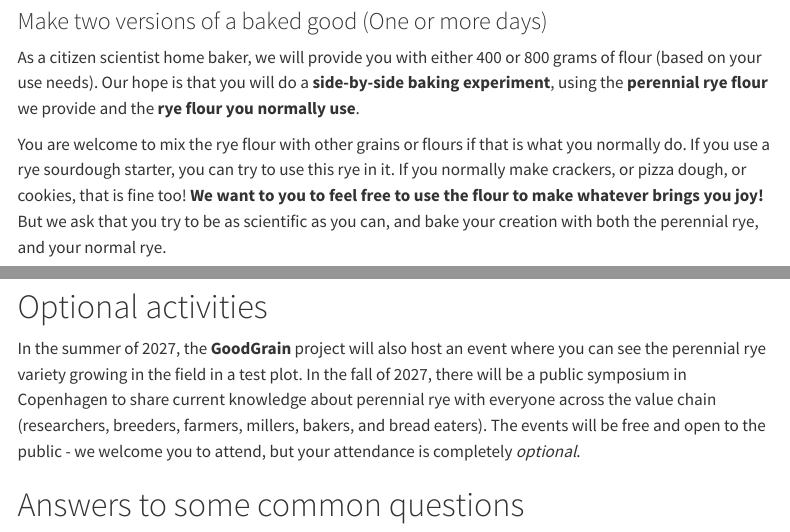
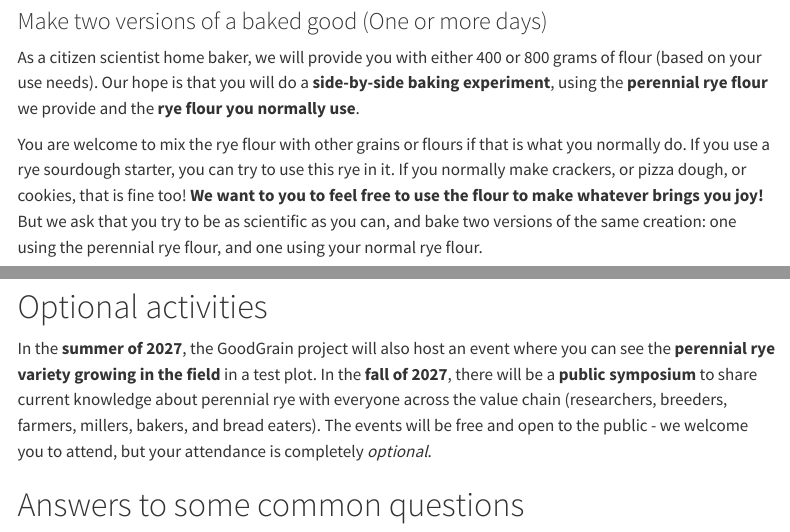
Before and after one commit to vanichols/GoodGrain, a Quarto document (index-en.qmd): the page in a window 1100 px wide, from 2380 px down, and a second part further down, joined at a grey line. Rendered offline with R 4.5, knitr and Pandoc in place of Quarto, with nearby package versions; menus at the side of the page are left out.

Commit message:
not in CPH

```diff
--- a/index-en.qmd
+++ b/index-en.qmd
@@ -43,7 +43,7 @@ It is important to the **GoodGrain** project to engage with our communities in t
 
 As a citizen scientist home baker, we will provide you with either 400 or 800 grams of flour (based on your use needs). Our hope is that you will do a **side-by-side baking experiment**, using the **perennial rye flour** we provide and the **rye flour you normally use**.
 
-You are welcome to mix the rye flour with other grains or flours if that is what you normally do. If you use a rye sourdough starter, you can try to use this rye in it. If you normally make crackers, or pizza dough, or cookies, that is fine too! **We want to you to feel free to use the flour to make whatever brings you joy!** But we ask that you try to be as scientific as you can, and bake your creation with both the perennial rye, and your normal rye.
+You are welcome to mix the rye flour with other grains or flours if that is what you normally do. If you use a rye sourdough starter, you can try to use this rye in it. If you normally make crackers, or pizza dough, or cookies, that is fine too! **We want to you to feel free to use the flour to make whatever brings you joy!** But we ask that you try to be as scientific as you can, and bake two versions of the same creation: one using the perennial rye flour, and one using your normal rye flour.
 
 ![Our hope is that you will do a side-by-side bake, using the perennial rye we provide and the rye you normally use. Image made with the help of AI.](images/figure-2.png)
 
@@ -67,7 +67,7 @@ We understand this is a big time commitment, and upon completion of the post-bak
 
 # Optional activities
 
-In the summer of 2027, the **GoodGrain** project will also host an event where you can see the perennial rye variety growing in the field in a test plot. In the fall of 2027, there will be a public symposium in Copenhagen to share current knowledge about perennial rye with everyone across the value chain (researchers, breeders, farmers, millers, bakers, and bread eaters). The events will be free and open to the public - we welcome you to attend, but your attendance is completely *optional*.
+In the **summer of 2027**, the GoodGrain project will also host an event where you can see the **perennial rye variety growing in the field** in a test plot. In the **fall of 2027**, there will be a **public symposium** to share current knowledge about perennial rye with everyone across the value chain (researchers, breeders, farmers, millers, bakers, and bread eaters). The events will be free and open to the public - we welcome you to attend, but your attendance is completely *optional*.
 
 # Answers to some common questions
 
```
Also changed, not shown: index.qmd (+3 -1 lines).
